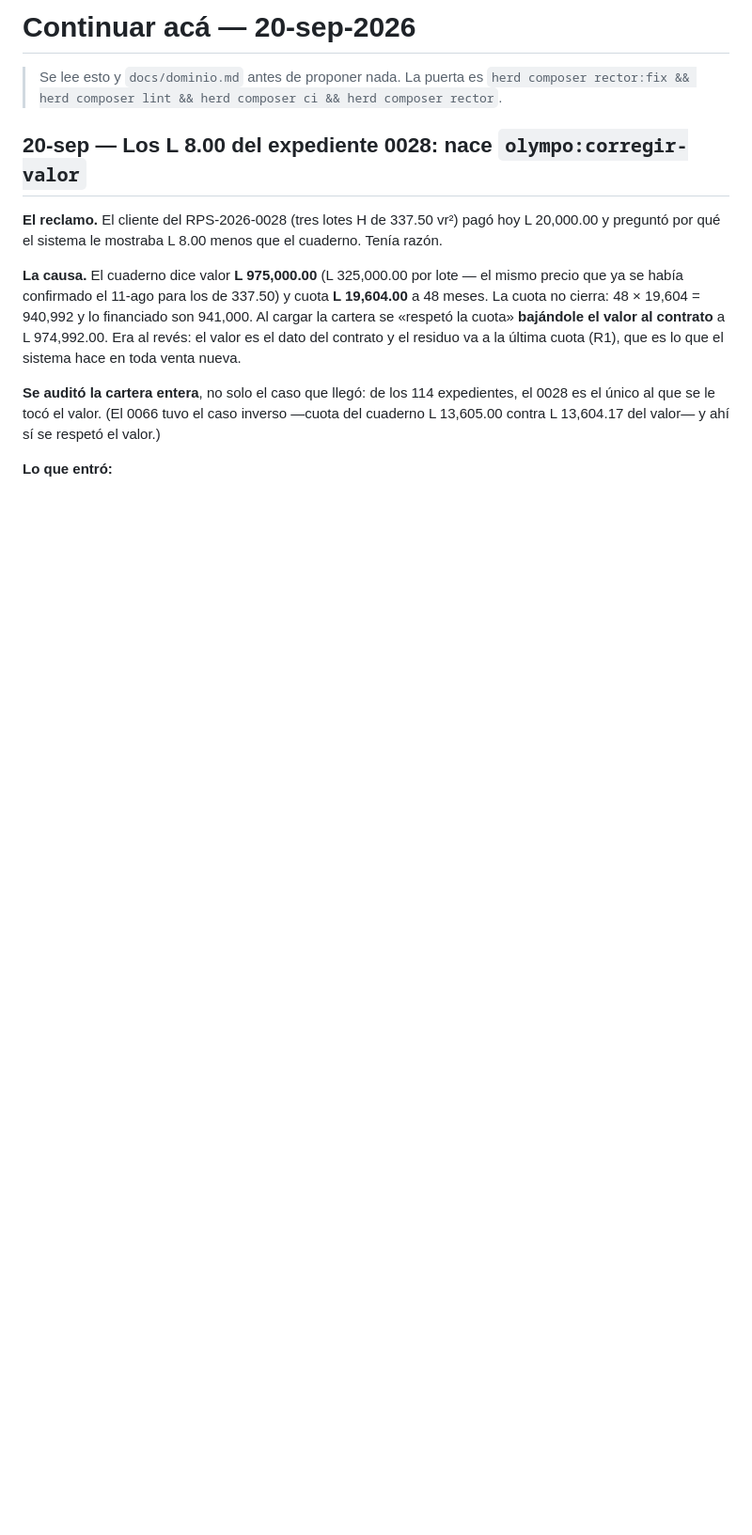
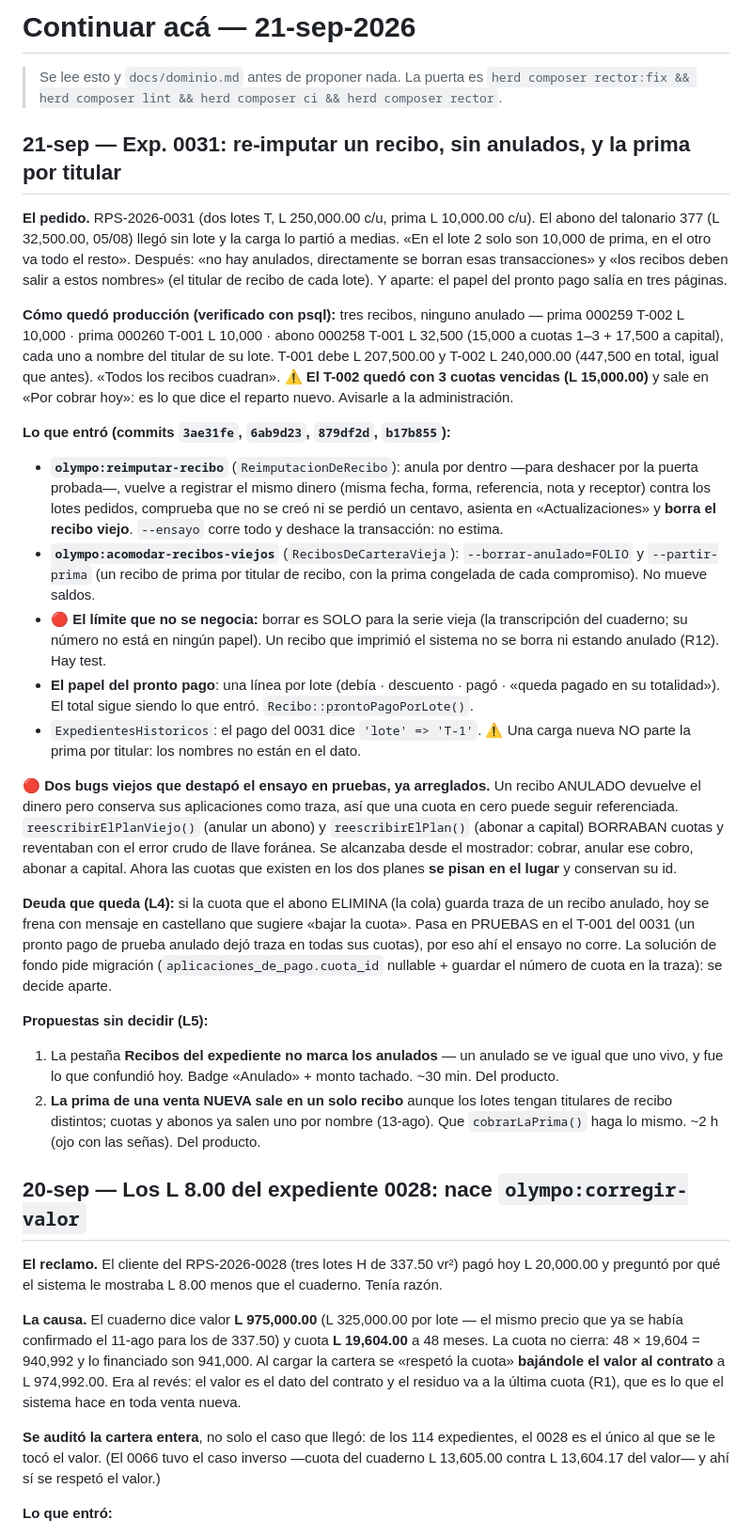
Before and after one commit to hefesto22/Lotificadora-praderas-del-sol, a Markdown page: docs/continuar-aqui.md, the part around the change. Shown at 94% size. Rendered like a GitHub page; blank space fills up the shorter version.

Commit message:
docs: el 21-sep - exp. 0031, re-imputar sin anulados y la prima por titular
Como quedo produccion, los dos comandos nuevos, el limite (solo serie vieja),
los dos bugs de llave foranea que destapo el ensayo, la deuda que queda y las
dos propuestas sin decidir.

```diff
--- a/docs/continuar-aqui.md
+++ b/docs/continuar-aqui.md
@@ -1,7 +1,67 @@
-# Continuar acá — 20-sep-2026
+# Continuar acá — 21-sep-2026
 
 > Se lee esto y `docs/dominio.md` antes de proponer nada. La puerta es
 > `herd composer rector:fix && herd composer lint && herd composer ci && herd composer rector`.
+
+## 21-sep — Exp. 0031: re-imputar un recibo, sin anulados, y la prima por titular
+
+**El pedido.** RPS-2026-0031 (dos lotes T, L 250,000.00 c/u, prima L 10,000.00
+c/u). El abono del talonario 377 (L 32,500.00, 05/08) llegó sin lote y la carga
+lo partió a medias. «En el lote 2 solo son 10,000 de prima, en el otro va todo
+el resto». Después: «no hay anulados, directamente se borran esas
+transacciones» y «los recibos deben salir a estos nombres» (el titular de
+recibo de cada lote). Y aparte: el papel del pronto pago salía en tres páginas.
+
+**Cómo quedó producción (verificado con psql):** tres recibos, ninguno anulado
+— prima 000259 T-002 L 10,000 · prima 000260 T-001 L 10,000 · abono 000258
+T-001 L 32,500 (15,000 a cuotas 1–3 + 17,500 a capital), cada uno a nombre del
+titular de su lote. T-001 debe L 207,500.00 y T-002 L 240,000.00 (447,500 en
+total, igual que antes). «Todos los recibos cuadran».
+⚠️ **El T-002 quedó con 3 cuotas vencidas (L 15,000.00)** y sale en «Por
+cobrar hoy»: es lo que dice el reparto nuevo. Avisarle a la administración.
+
+**Lo que entró (commits `3ae31fe`, `6ab9d23`, `879df2d`, `b17b855`):**
+
+- **`olympo:reimputar-recibo`** (`ReimputacionDeRecibo`): anula por dentro —para
+  deshacer por la puerta probada—, vuelve a registrar el mismo dinero (misma
+  fecha, forma, referencia, nota y receptor) contra los lotes pedidos, comprueba
+  que no se creó ni se perdió un centavo, asienta en «Actualizaciones» y **borra
+  el recibo viejo**. `--ensayo` corre todo y deshace la transacción: no estima.
+- **`olympo:acomodar-recibos-viejos`** (`RecibosDeCarteraVieja`):
+  `--borrar-anulado=FOLIO` y `--partir-prima` (un recibo de prima por titular
+  de recibo, con la prima congelada de cada compromiso). No mueve saldos.
+- 🔴 **El límite que no se negocia:** borrar es SOLO para la serie vieja (la
+  transcripción del cuaderno; su número no está en ningún papel). Un recibo que
+  imprimió el sistema no se borra ni estando anulado (R12). Hay test.
+- **El papel del pronto pago**: una línea por lote (debía · descuento · pagó ·
+  «queda pagado en su totalidad»). El total sigue siendo lo que entró.
+  `Recibo::prontoPagoPorLote()`.
+- `ExpedientesHistoricos`: el pago del 0031 dice `'lote' => 'T-1'`. ⚠️ Una carga
+  nueva NO parte la prima por titular: los nombres no están en el dato.
+
+**🔴 Dos bugs viejos que destapó el ensayo en pruebas, ya arreglados.** Un
+recibo ANULADO devuelve el dinero pero conserva sus aplicaciones como traza, así
+que una cuota en cero puede seguir referenciada. `reescribirElPlanViejo()`
+(anular un abono) y `reescribirElPlan()` (abonar a capital) BORRABAN cuotas y
+reventaban con el error crudo de llave foránea. Se alcanzaba desde el mostrador:
+cobrar, anular ese cobro, abonar a capital. Ahora las cuotas que existen en los
+dos planes **se pisan en el lugar** y conservan su id.
+
+**Deuda que queda (L4):** si la cuota que el abono ELIMINA (la cola) guarda traza
+de un recibo anulado, hoy se frena con mensaje en castellano que sugiere «bajar
+la cuota». Pasa en PRUEBAS en el T-001 del 0031 (un pronto pago de prueba anulado
+dejó traza en todas sus cuotas), por eso ahí el ensayo no corre. La solución de
+fondo pide migración (`aplicaciones_de_pago.cuota_id` nullable + guardar el
+número de cuota en la traza): se decide aparte.
+
+**Propuestas sin decidir (L5):**
+1. La pestaña **Recibos del expediente no marca los anulados** — un anulado se
+   ve igual que uno vivo, y fue lo que confundió hoy. Badge «Anulado» + monto
+   tachado. ~30 min. Del producto.
+2. **La prima de una venta NUEVA sale en un solo recibo** aunque los lotes
+   tengan titulares de recibo distintos; cuotas y abonos ya salen uno por
+   nombre (13-ago). Que `cobrarLaPrima()` haga lo mismo. ~2 h (ojo con las
+   señas). Del producto.
 
 ## 20-sep — Los L 8.00 del expediente 0028: nace `olympo:corregir-valor`
 
```
